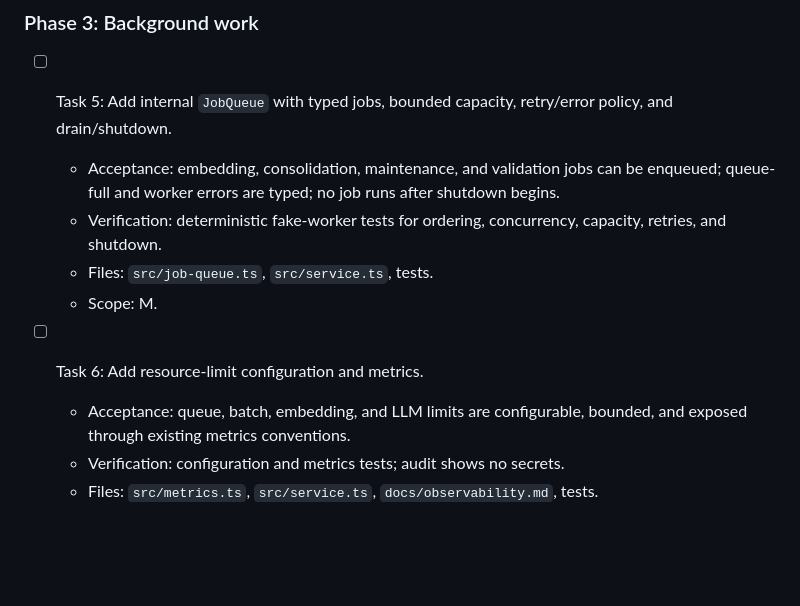
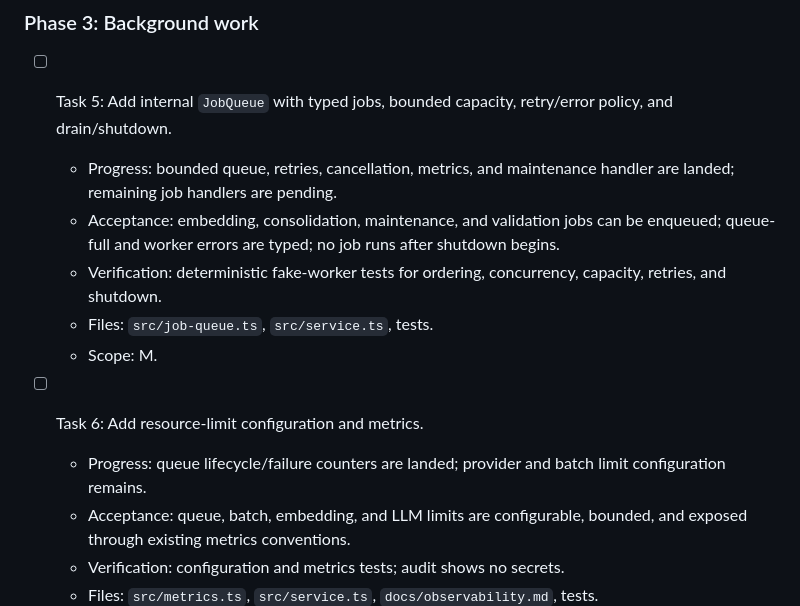
Before and after one commit to Hilbras/Remembra, a Markdown page: tasks/plan.md, the part around the change. Drawn GitHub-style; blank space fills up the shorter version.

Commit message:
docs: track background queue progress

```diff
--- a/tasks/plan.md
+++ b/tasks/plan.md
@@ -55,12 +55,14 @@ Prepare Remembra for large memory collections without changing existing single-m
 ### Phase 3: Background work
 
 - [ ] Task 5: Add internal `JobQueue` with typed jobs, bounded capacity, retry/error policy, and drain/shutdown.
+  - Progress: bounded queue, retries, cancellation, metrics, and maintenance handler are landed; remaining job handlers are pending.
   - Acceptance: embedding, consolidation, maintenance, and validation jobs can be enqueued; queue-full and worker errors are typed; no job runs after shutdown begins.
   - Verification: deterministic fake-worker tests for ordering, concurrency, capacity, retries, and shutdown.
   - Files: `src/job-queue.ts`, `src/service.ts`, tests.
   - Scope: M.
 
 - [ ] Task 6: Add resource-limit configuration and metrics.
+  - Progress: queue lifecycle/failure counters are landed; provider and batch limit configuration remains.
   - Acceptance: queue, batch, embedding, and LLM limits are configurable, bounded, and exposed through existing metrics conventions.
   - Verification: configuration and metrics tests; audit shows no secrets.
   - Files: `src/metrics.ts`, `src/service.ts`, `docs/observability.md`, tests.
```
